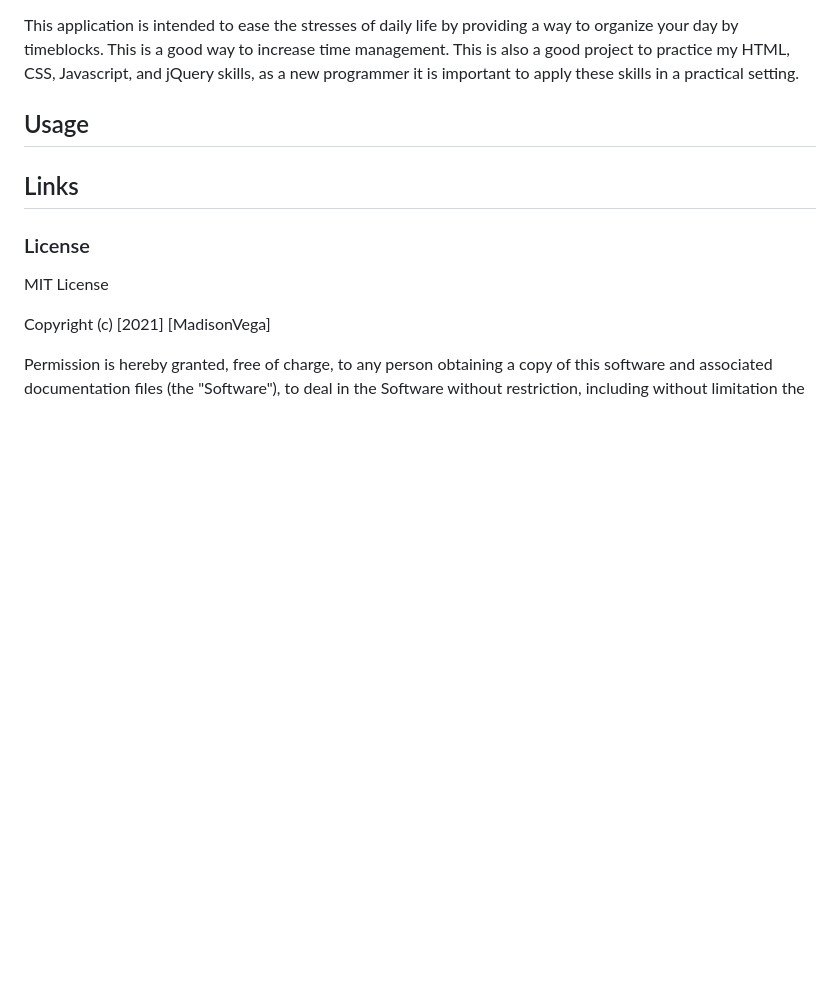
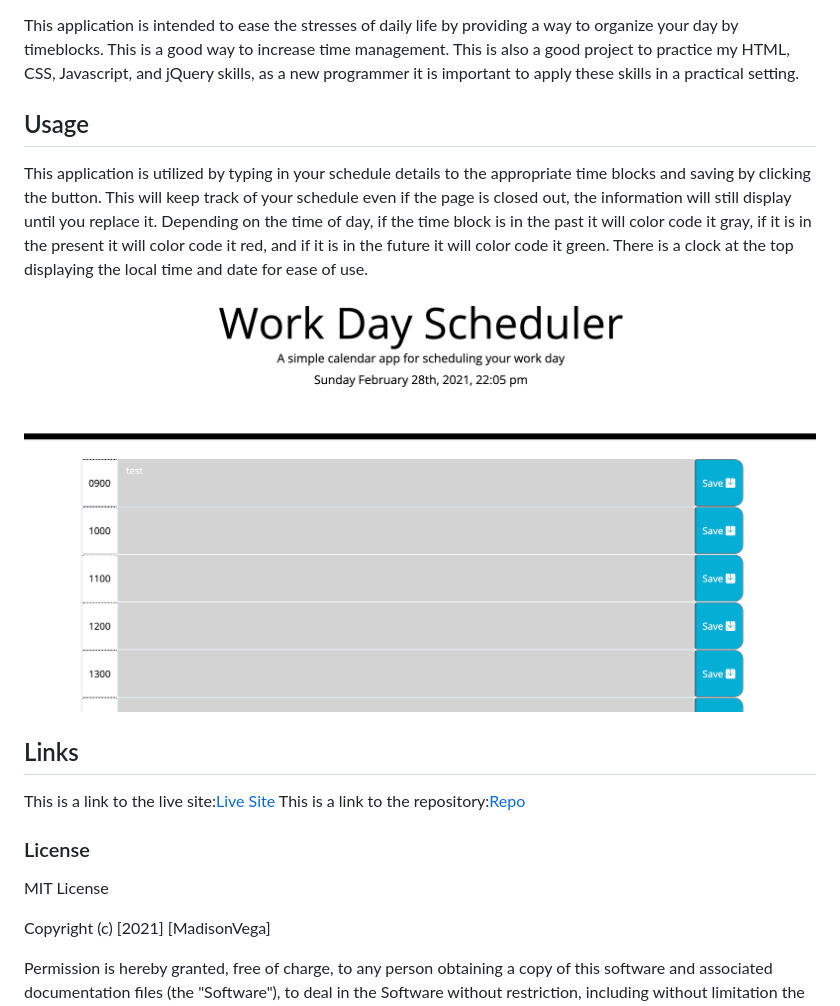
Before and after one commit to madison-vega/hw5-work-scheduler, a Markdown page: README.md, the part around the change. GitHub-like rendering; pictures changed too: assets/schedule.png (added); blank space fills up the shorter version.

Commit message:
added info and screenshot and links to read me

```diff
--- a/README.md
+++ b/README.md
@@ -6,13 +6,14 @@ This application is intended to ease the stresses of daily life by providing a w
 
 ## Usage
 
+This application is utilized by typing in your schedule details to the appropriate time blocks and saving by clicking the button.  This will keep track of your schedule even if the page is closed out, the information will still display until you replace it.  Depending on the time of day, if the time block is in the past it will color code it gray, if it is in the present it will color code it red, and if it is in the future it will color code it green.  There is a clock at the top displaying the local time and date for ease of use.
 
-
-
-
+![scheduler](assets/schedule.png)
 
 ## Links
 
+This is a link to the live site:[Live Site](https://madison-vega.github.io/hw5-work-scheduler/index.html)
+This is a link to the repository:[Repo](https://github.com/madison-vega/hw5-work-scheduler)
 
 
 ### License
```
